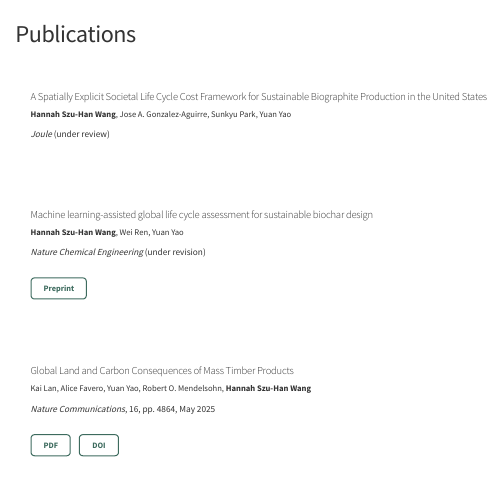
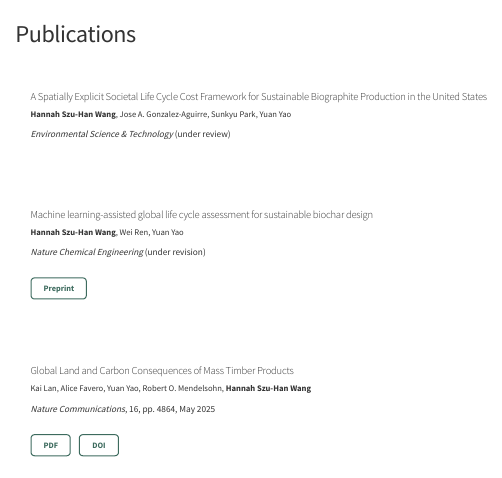
Before and after one commit to SzuHannah/SzuHannah.github.io, a Quarto document (publications.qmd): the page in a window 1100 px wide, from its top. Rendered offline with R 4.5, knitr and Pandoc in place of Quarto, with nearby package versions.

Commit message:
update publication

```diff
--- a/publications.qmd
+++ b/publications.qmd
@@ -10,7 +10,7 @@ toc: false
 <div class="meta">**Hannah Szu-Han Wang**, Jose A. Gonzalez-Aguirre, Sunkyu Park, Yuan Yao</div>
 
 <div class="description">
-*Joule* (under review)
+*Environmental Science & Technology* (under review)
 </div>
 
 </div>
```
